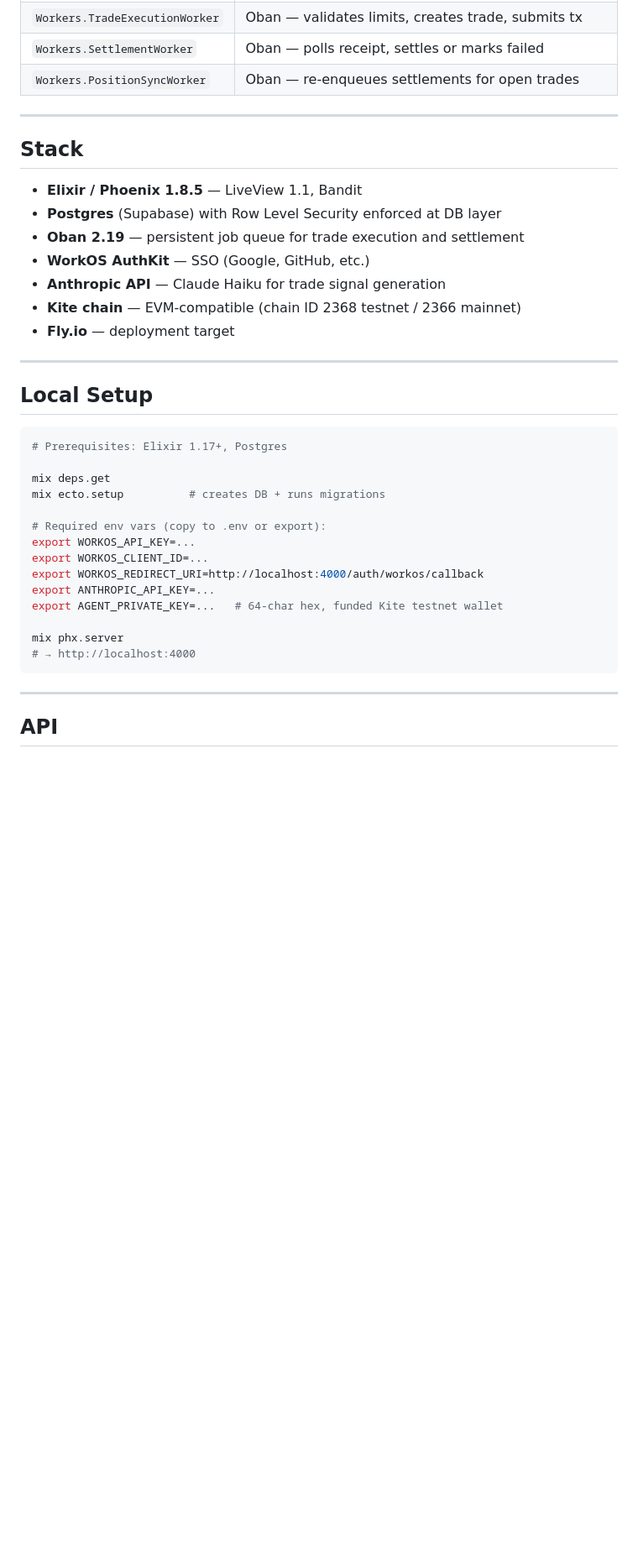
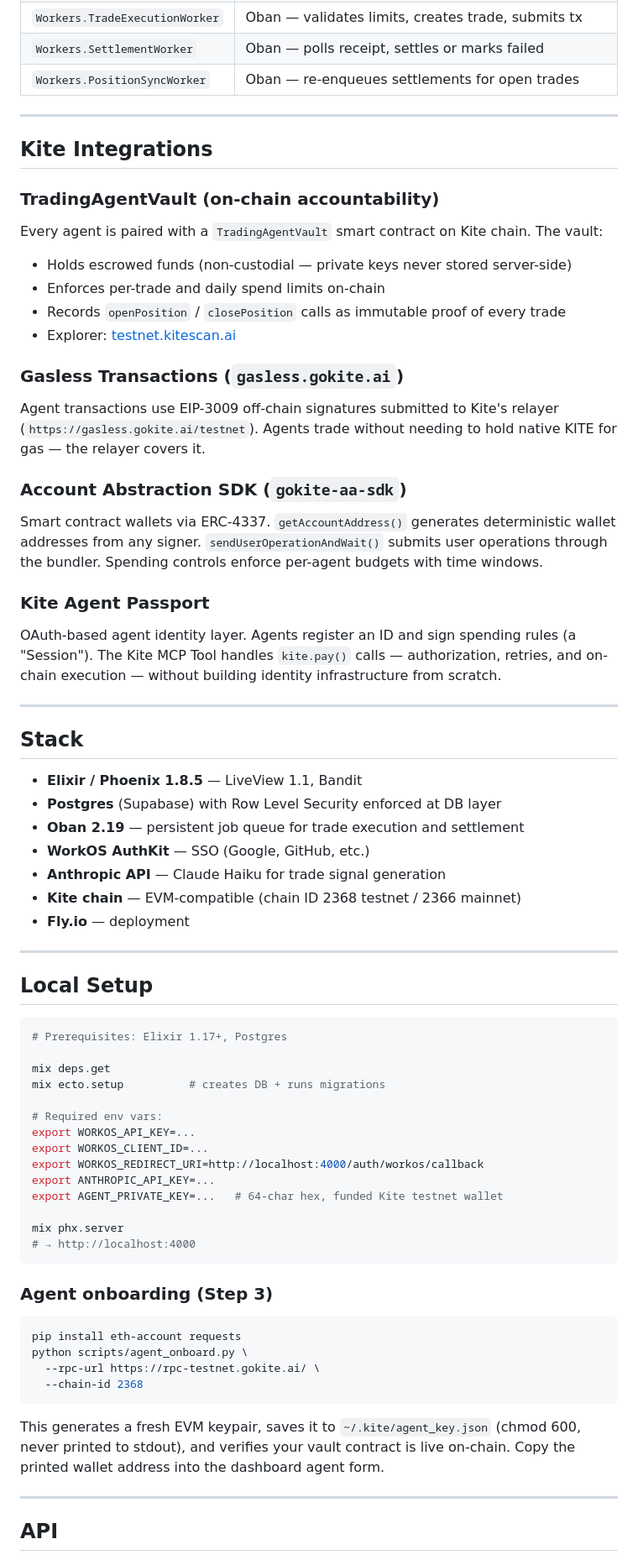
Before and after one commit to MicoMR2/kite-agent-hub, a Markdown page: README.md, the part around one of its changes. Shown at 84% size. Drawn GitHub-style; blank space fills up the shorter version.

````diff
--- a/README.md
+++ b/README.md
@@ -59,6 +84,26 @@ A multi-tenant platform for deploying and managing autonomous AI trading agents
 
 ---
 
+## Kite Integrations
+
+### TradingAgentVault (on-chain accountability)
+Every agent is paired with a `TradingAgentVault` smart contract on Kite chain. The vault:
+- Holds escrowed funds (non-custodial — private keys never stored server-side)
+- Enforces per-trade and daily spend limits on-chain
+- Records `openPosition` / `closePosition` calls as immutable proof of every trade
+- Explorer: [testnet.kitescan.ai](https://testnet.kitescan.ai/)
+
+### Gasless Transactions (`gasless.gokite.ai`)
+Agent transactions use EIP-3009 off-chain signatures submitted to Kite's relayer (`https://gasless.gokite.ai/testnet`). Agents trade without needing to hold native KITE for gas — the relayer covers it.
+
+### Account Abstraction SDK (`gokite-aa-sdk`)
+Smart contract wallets via ERC-4337. `getAccountAddress()` generates deterministic wallet addresses from any signer. `sendUserOperationAndWait()` submits user operations through the bundler. Spending controls enforce per-agent budgets with time windows.
+
+### Kite Agent Passport
+OAuth-based agent identity layer. Agents register an ID and sign spending rules (a "Session"). The Kite MCP Tool handles `kite.pay()` calls — authorization, retries, and on-chain execution — without building identity infrastructure from scratch.
+
+---
+
 ## Stack
 
 - **Elixir / Phoenix 1.8.5** — LiveView 1.1, Bandit
@@ -67,7 +112,7 @@ A multi-tenant platform for deploying and managing autonomous AI trading agents
 - **WorkOS AuthKit** — SSO (Google, GitHub, etc.)
 - **Anthropic API** — Claude Haiku for trade signal generation
 - **Kite chain** — EVM-compatible (chain ID 2368 testnet / 2366 mainnet)
-- **Fly.io** — deployment target
+- **Fly.io** — deployment
 
 ---
 
@@ -79,7 +124,7 @@ A multi-tenant platform for deploying and managing autonomous AI trading agents
 mix deps.get
 mix ecto.setup          # creates DB + runs migrations
 
-# Required env vars (copy to .env or export):
+# Required env vars:
 export WORKOS_API_KEY=...
 export WORKOS_CLIENT_ID=...
 export WORKOS_REDIRECT_URI=http://localhost:4000/auth/workos/callback
@@ -89,6 +134,17 @@ export AGENT_PRIVATE_KEY=...   # 64-char hex, funded Kite testnet wallet
 mix phx.server
 # → http://localhost:4000
 ```
+
+### Agent onboarding (Step 3)
+
+```bash
+pip install eth-account requests
+python scripts/agent_onboard.py \
+  --rpc-url https://rpc-testnet.gokite.ai/ \
+  --chain-id 2368
+```
+
+This generates a fresh EVM keypair, saves it to `~/.kite/agent_key.json` (chmod 600, never printed to stdout), and verifies your vault contract is live on-chain. Copy the printed wallet address into the dashboard agent form.
 
 ---
 
````
Also changed, not shown: other parts of README.md (+41 -12 lines).
